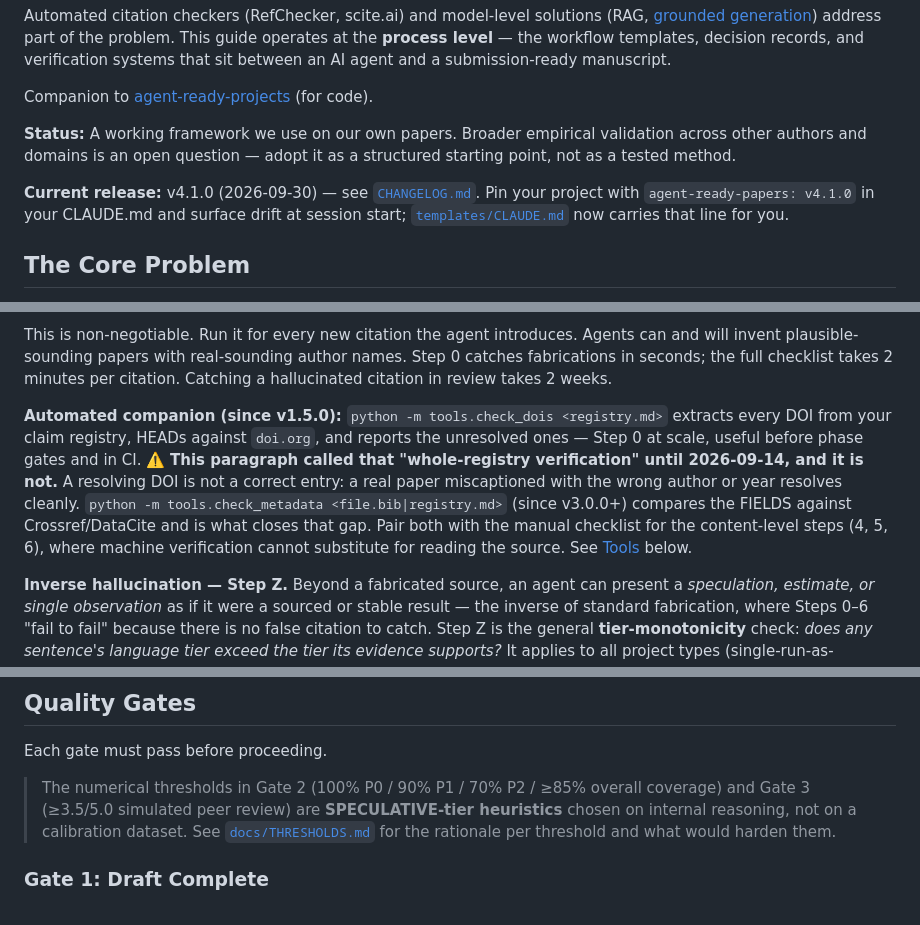
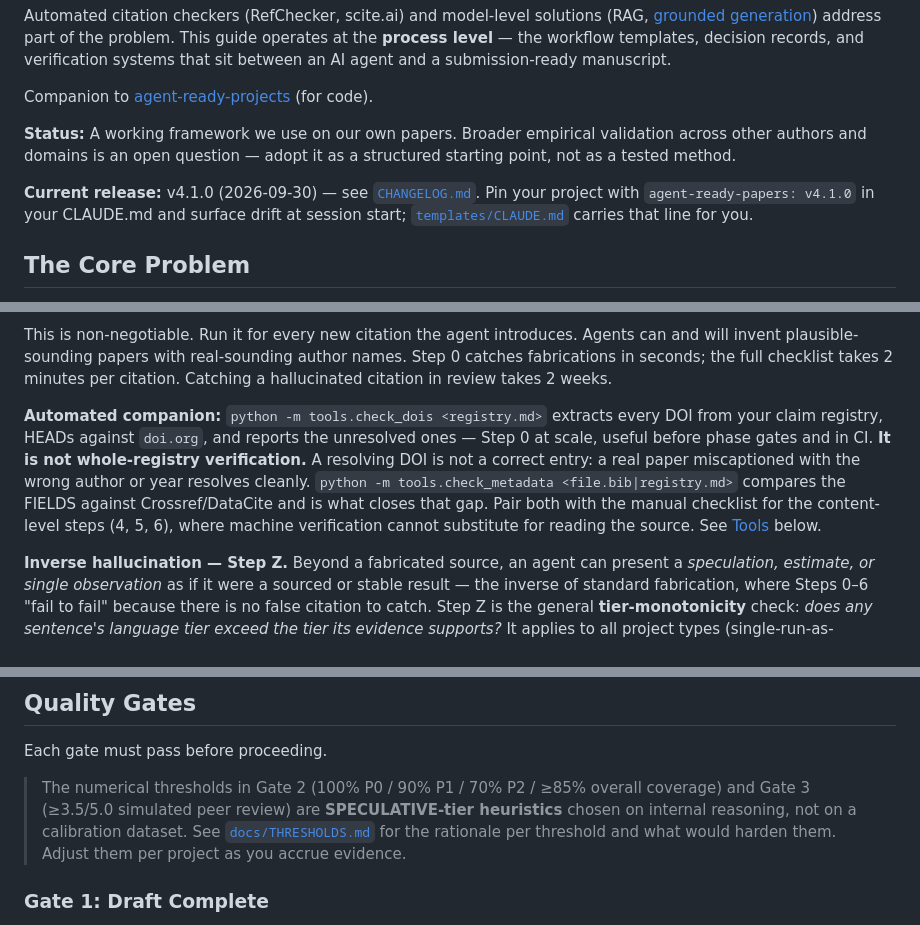
Before and after one commit to ducroq/agent-ready-papers, a Markdown page: README.md, 3 parts joined by grey strips. Rendered like a GitHub page.

```diff
--- a/README.md
+++ b/README.md
@@ -8,7 +8,7 @@ Companion to [agent-ready-projects](https://github.com/ducroq/agent-ready-projec
 
 **Status:** A working framework we use on our own papers. Broader empirical validation across other authors and domains is an open question — adopt it as a structured starting point, not as a tested method.
 
-**Current release:** v4.1.0 (2026-09-30) — see [`CHANGELOG.md`](CHANGELOG.md). Pin your project with `agent-ready-papers: v4.1.0` in your CLAUDE.md and surface drift at session start; [`templates/CLAUDE.md`](templates/CLAUDE.md) now carries that line for you.
+**Current release:** v4.1.0 (2026-09-30) — see [`CHANGELOG.md`](CHANGELOG.md). Pin your project with `agent-ready-papers: v4.1.0` in your CLAUDE.md and surface drift at session start; [`templates/CLAUDE.md`](templates/CLAUDE.md) carries that line for you.
 
 ## The Core Problem
 
@@ -248,7 +248,7 @@ Before accepting any literature claim from an AI agent:
 
 This is non-negotiable. Run it for every new citation the agent introduces. Agents can and will invent plausible-sounding papers with real-sounding author names. Step 0 catches fabrications in seconds; the full checklist takes 2 minutes per citation. Catching a hallucinated citation in review takes 2 weeks.
 
-**Automated companion (since v1.5.0):** `python -m tools.check_dois <registry.md>` extracts every DOI from your claim registry, HEADs against `doi.org`, and reports the unresolved ones — Step 0 at scale, useful before phase gates and in CI. ⚠️ **This paragraph called that "whole-registry verification" until 2026-09-14, and it is not.** A resolving DOI is not a correct entry: a real paper miscaptioned with the wrong author or year resolves cleanly. `python -m tools.check_metadata <file.bib|registry.md>` (since v3.0.0+) compares the FIELDS against Crossref/DataCite and is what closes that gap. Pair both with the manual checklist for the content-level steps (4, 5, 6), where machine verification cannot substitute for reading the source. See [Tools](#tools) below.
+**Automated companion:** `python -m tools.check_dois <registry.md>` extracts every DOI from your claim registry, HEADs against `doi.org`, and reports the unresolved ones — Step 0 at scale, useful before phase gates and in CI. **It is not whole-registry verification.** A resolving DOI is not a correct entry: a real paper miscaptioned with the wrong author or year resolves cleanly. `python -m tools.check_metadata <file.bib|registry.md>` compares the FIELDS against Crossref/DataCite and is what closes that gap. Pair both with the manual checklist for the content-level steps (4, 5, 6), where machine verification cannot substitute for reading the source. See [Tools](#tools) below.
 
 **Inverse hallucination — Step Z.** Beyond a fabricated source, an agent can present a *speculation, estimate, or single observation* as if it were a sourced or stable result — the inverse of standard fabrication, where Steps 0–6 "fail to fail" because there is no false citation to catch. Step Z is the general **tier-monotonicity** check: *does any sentence's language tier exceed the tier its evidence supports?* It applies to all project types (single-run-as-measurement, uncited performance numbers, no-protocol timing claims). For speculative-design / design-fiction work it adds a sub-case: reclassify a diegetic artefact cited as if real as a PROVOCATION rather than chasing a missing source. See [`templates/anti-hallucination.md`](templates/anti-hallucination.md) → Step Z, [DR-017](decisions/DR-017_typed-verification-core-ownership.md), and [DR-010](decisions/DR-010_provocation-unit-type.md).
 
@@ -318,7 +318,7 @@ See [`templates/glossary.md`](templates/glossary.md).
 
 Each gate must pass before proceeding.
 
-> The numerical thresholds in Gate 2 (100% P0 / 90% P1 / 70% P2 / ≥85% overall coverage) and Gate 3 (≥3.5/5.0 simulated peer review) are **SPECULATIVE-tier heuristics** chosen on internal reasoning, not on a calibration dataset. See [`docs/THRESHOLDS.md`](docs/THRESHOLDS.md) for the rationale per threshold and what would harden them.
+> The numerical thresholds in Gate 2 (100% P0 / 90% P1 / 70% P2 / ≥85% overall coverage) and Gate 3 (≥3.5/5.0 simulated peer review) are **SPECULATIVE-tier heuristics** chosen on internal reasoning, not on a calibration dataset. See [`docs/THRESHOLDS.md`](docs/THRESHOLDS.md) for the rationale per threshold and what would harden them. Adjust them per project as you accrue evidence.
 
 ### Gate 1: Draft Complete
 - [ ] All sections drafted to page budget
```
Also changed, not shown: other parts of README.md (+7 -9 lines), CHANGELOG.md (+1 -0 lines).
